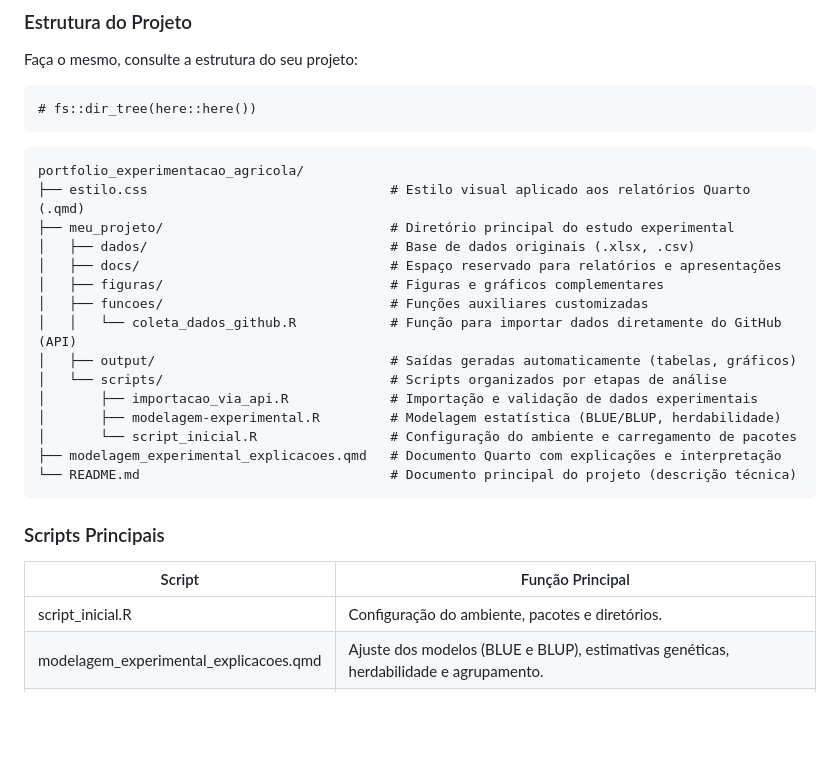
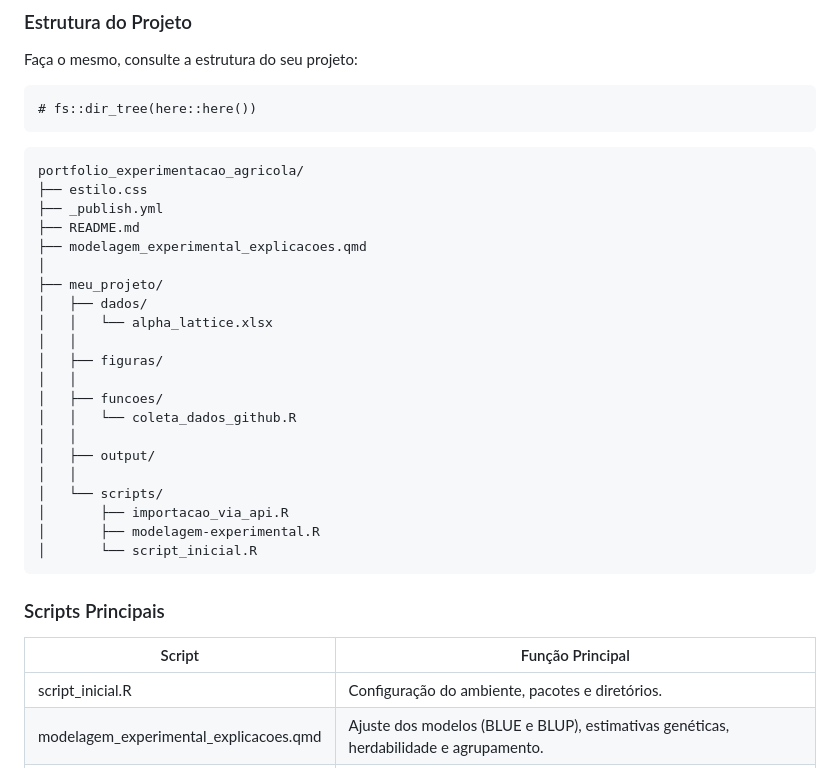
Before and after one commit to JenniferLopes/portfolio_experimentacao_agricola, a Markdown page: README.md, the part around one of its changes. Rendered like a GitHub page; blank space fills up the shorter version.

Commit message:
atualização do diretório

````diff
--- a/README.md
+++ b/README.md
@@ -41,26 +41,32 @@ Faça o mesmo, consulte a estrutura do seu projeto:
 
 ```
 portfolio_experimentacao_agricola/
-├── estilo.css                               # Estilo visual aplicado aos relatórios Quarto (.qmd)
-├── meu_projeto/                             # Diretório principal do estudo experimental
-│   ├── dados/                               # Base de dados originais (.xlsx, .csv)
-│   ├── docs/                                # Espaço reservado para relatórios e apresentações
-│   ├── figuras/                             # Figuras e gráficos complementares
-│   ├── funcoes/                             # Funções auxiliares customizadas
-│   │   └── coleta_dados_github.R            # Função para importar dados diretamente do GitHub (API)
-│   ├── output/                              # Saídas geradas automaticamente (tabelas, gráficos)
-│   └── scripts/                             # Scripts organizados por etapas de análise
-│       ├── importacao_via_api.R             # Importação e validação de dados experimentais
-│       ├── modelagem-experimental.R         # Modelagem estatística (BLUE/BLUP, herdabilidade)
-│       └── script_inicial.R                 # Configuração do ambiente e carregamento de pacotes
-├── modelagem_experimental_explicacoes.qmd   # Documento Quarto com explicações e interpretação
-└── README.md                                # Documento principal do projeto (descrição técnica)
+├── estilo.css
+├── _publish.yml
+├── README.md
+├── modelagem_experimental_explicacoes.qmd
+│
+├── meu_projeto/
+│   ├── dados/
+│   │   └── alpha_lattice.xlsx
+│   │
+│   ├── figuras/
+│   │
+│   ├── funcoes/
+│   │   └── coleta_dados_github.R
+│   │
+│   ├── output/
+│   │
+│   └── scripts/
+│       ├── importacao_via_api.R
+│       ├── modelagem-experimental.R
+│       └── script_inicial.R
 ```
 
 ### Scripts Principais
 
 | Script | Função Principal |
-|-------------------------|------------------------------------------------|
+|-------------------------|-----------------------------------------------|
 | script_inicial.R | Configuração do ambiente, pacotes e diretórios. |
 | modelagem_experimental_explicacoes.qmd | Ajuste dos modelos (BLUE e BLUP), estimativas genéticas, herdabilidade e agrupamento. |
 | importacao_via_api.R | Importação de dados diretamente do GitHub. |
````
Also changed, not shown: other parts of README.md (+2 -2 lines).
